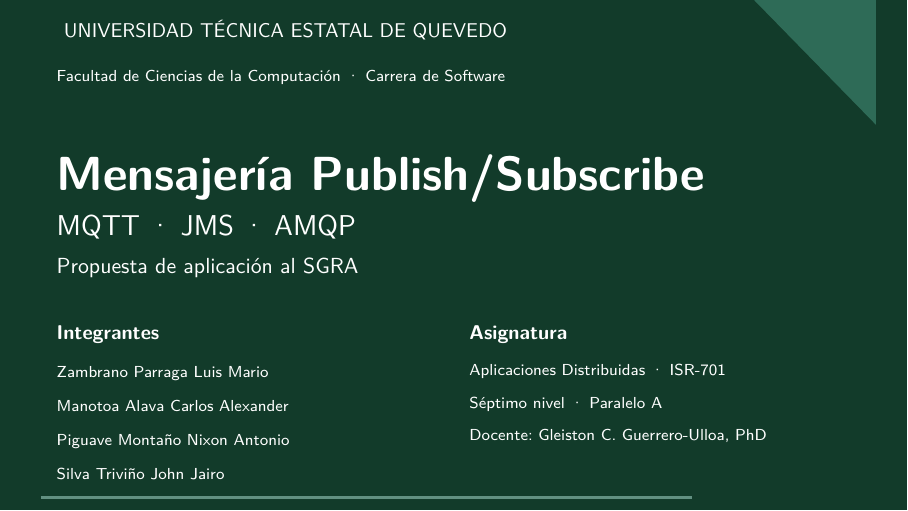
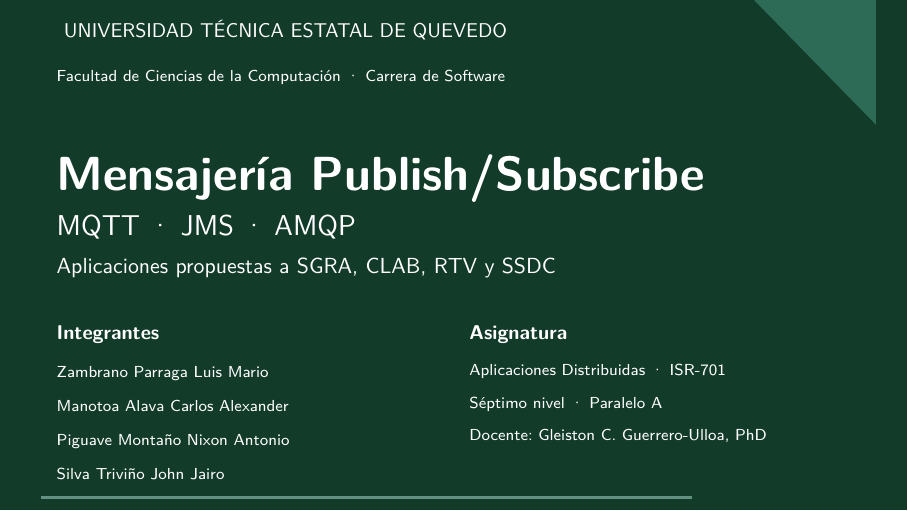
Before and after one commit to Yukisan-uwo/GA-SUM-01-EXP-1-Exposicion-1er-Corte-Analisis-de-un-Sistema-Distribuido-Real-Grupo-MPSZ, LaTeX slides (main.tex): page 1 of 19. Compiled offline with pdfLaTeX.

Commit message:
Correcciones minimas

```diff
--- a/main.tex
+++ b/main.tex
@@ -69,7 +69,7 @@
 {\color{white!75}\scriptsize Facultad de Ciencias de la Computación · Carrera de Software}\\[12mm]
 {\color{white}\fontsize{24}{28}\selectfont\bfseries Mensajería Publish/Subscribe}\\[2mm]
 {\color{white!88}\Large MQTT · JMS · AMQP}\\[2mm]
-{\color{white!75}\normalsize Propuesta de aplicación al SGRA}
+{\color{white!75}\normalsize Aplicaciones propuestas a SGRA, CLAB, RTV y SSDC}
 \vspace{0.6cm}
 \begin{columns}[onlytextwidth,T]
 \column{0.49\textwidth}
```
Also changed, not shown: main.pdf, notas.pdf.
